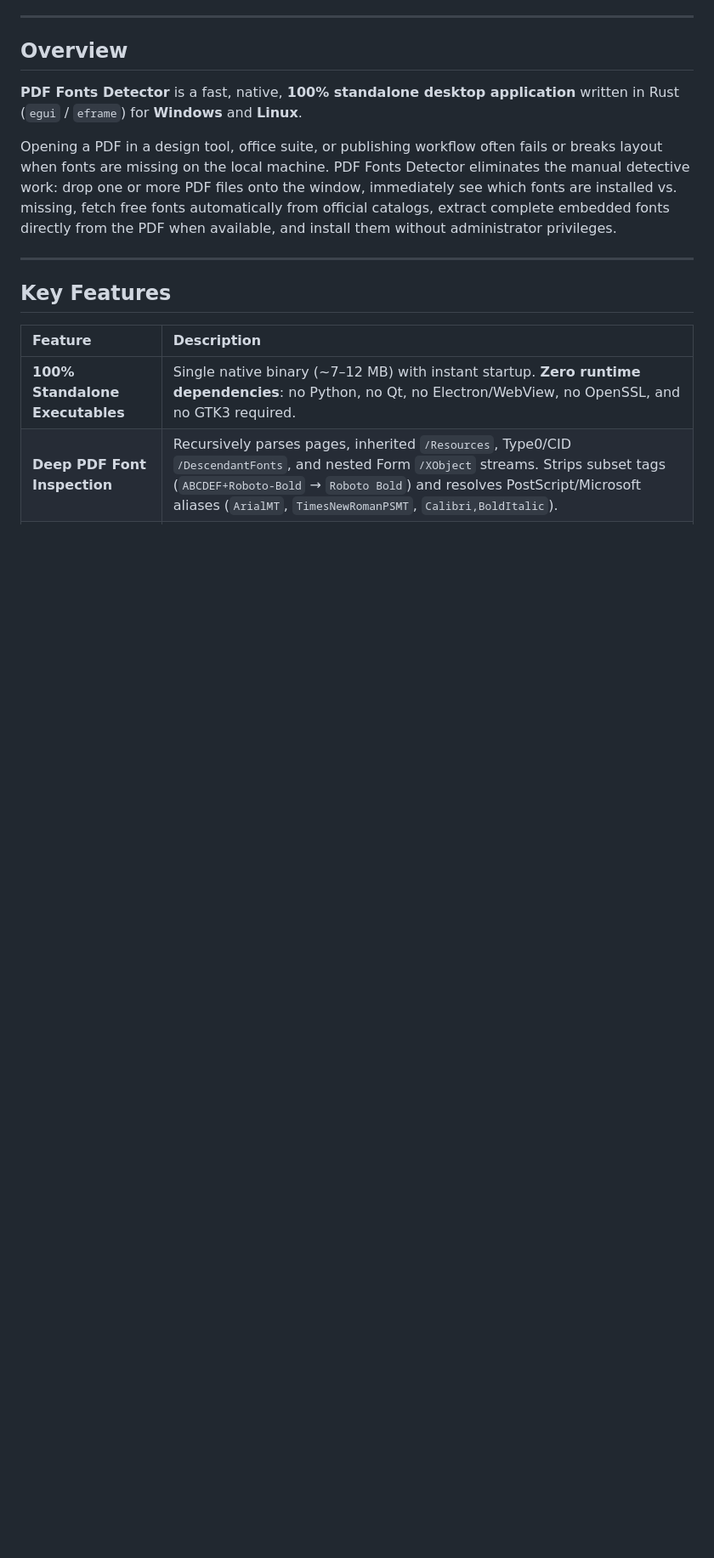
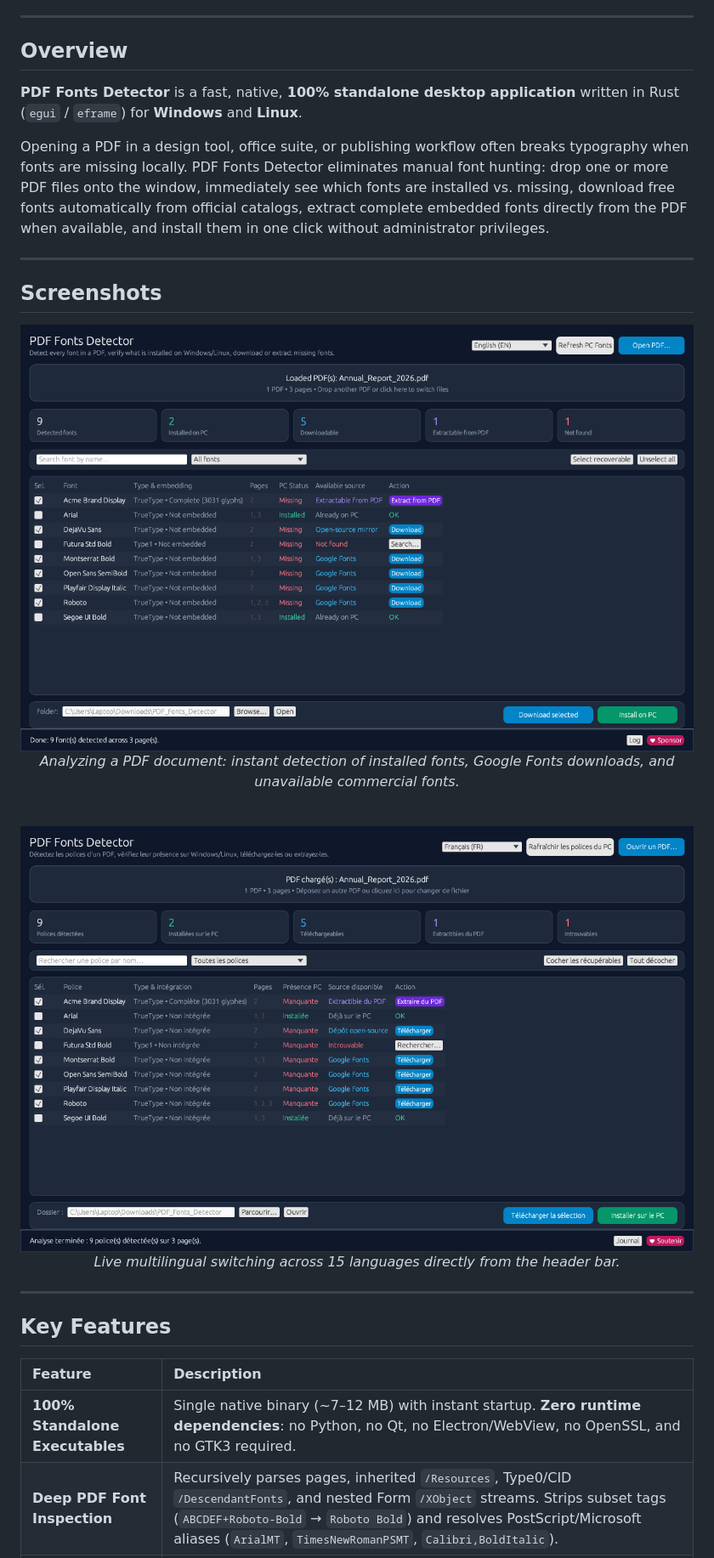
Before and after one commit to furcy75/PDF_Fonts_Detector, a Markdown page: README.md, the part around one of its changes. Shown at 85% size. Rendered like a GitHub page; pictures changed too: assets/screenshots/app_main_en.png (added), assets/screenshots/app_main_fr.png (added); blank space fills up the shorter version.

Commit message:
Add multilingual READMEs (9 languages), live screenshots, GitHub Sponsors & fix dark theme on Windows Light mode

```diff
--- a/README.md
+++ b/README.md
@@ -36,7 +53,19 @@
 
 **PDF Fonts Detector** is a fast, native, **100% standalone desktop application** written in Rust (`egui` / `eframe`) for **Windows** and **Linux**.
 
-Opening a PDF in a design tool, office suite, or publishing workflow often fails or breaks layout when fonts are missing on the local machine. PDF Fonts Detector eliminates the manual detective work: drop one or more PDF files onto the window, immediately see which fonts are installed vs. missing, fetch free fonts automatically from official catalogs, extract complete embedded fonts directly from the PDF when available, and install them without administrator privileges.
+Opening a PDF in a design tool, office suite, or publishing workflow often breaks typography when fonts are missing locally. PDF Fonts Detector eliminates manual font hunting: drop one or more PDF files onto the window, immediately see which fonts are installed vs. missing, download free fonts automatically from official catalogs, extract complete embedded fonts directly from the PDF when available, and install them in one click without administrator privileges.
+
+---
+
+## Screenshots
+
+<div align="center">
+  <img src="assets/screenshots/app_main_en.png" alt="PDF Fonts Detector — English Interface" width="900" />
+  <p><em>Analyzing a PDF document: instant detection of installed fonts, Google Fonts downloads, and unavailable commercial fonts.</em></p>
+  <br />
+  <img src="assets/screenshots/app_main_fr.png" alt="PDF Fonts Detector — Multilingual Interface (French)" width="900" />
+  <p><em>Live multilingual switching across 15 languages directly from the header bar.</em></p>
+</div>
 
 ---
 
```
Also changed, not shown: other parts of README.md (+30 -43 lines), docs/README.de.md (added, +81 -0 lines), docs/README.es.md (added, +81 -0 lines), docs/README.fr.md (added, +101 -0 lines), docs/README.it.md (added, +81 -0 lines), docs/README.nl.md (added, +77 -0 lines), docs/README.pl.md (added, +77 -0 lines), docs/README.pt.md (added, +81 -0 lines), docs/README.ru.md (added, +80 -0 lines), 1 other file.
